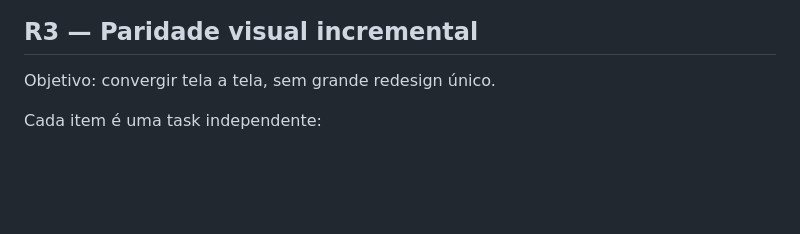
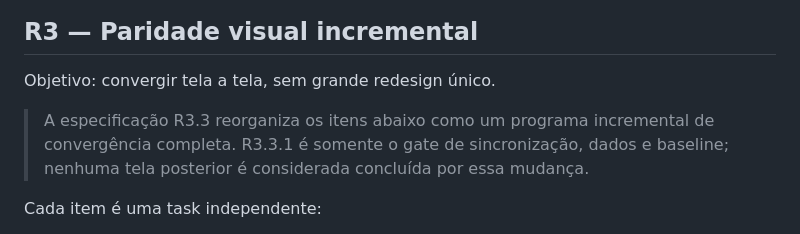
Before and after one commit to Ludsonfrancisco/finanpy, a Markdown page: docs/ROADMAP.md, the part around the change. Drawn GitHub-style; blank space fills up the shorter version.

```diff
--- a/docs/ROADMAP.md
+++ b/docs/ROADMAP.md
@@ -165,6 +165,10 @@ por shell compartilhado.
 
 Objetivo: convergir tela a tela, sem grande redesign único.
 
+> A especificação R3.3 reorganiza os itens abaixo como um programa incremental
+> de convergência completa. R3.3.1 é somente o gate de sincronização, dados e
+> baseline; nenhuma tela posterior é considerada concluída por essa mudança.
+
 Cada item é uma task independente:
 
 - [ ] R3.1 Login;
```
Also changed, not shown: docs/audits/2026-08-22-r3-3-1-sync-data-baseline.md (added, +48 -0 lines), 1 other file.
